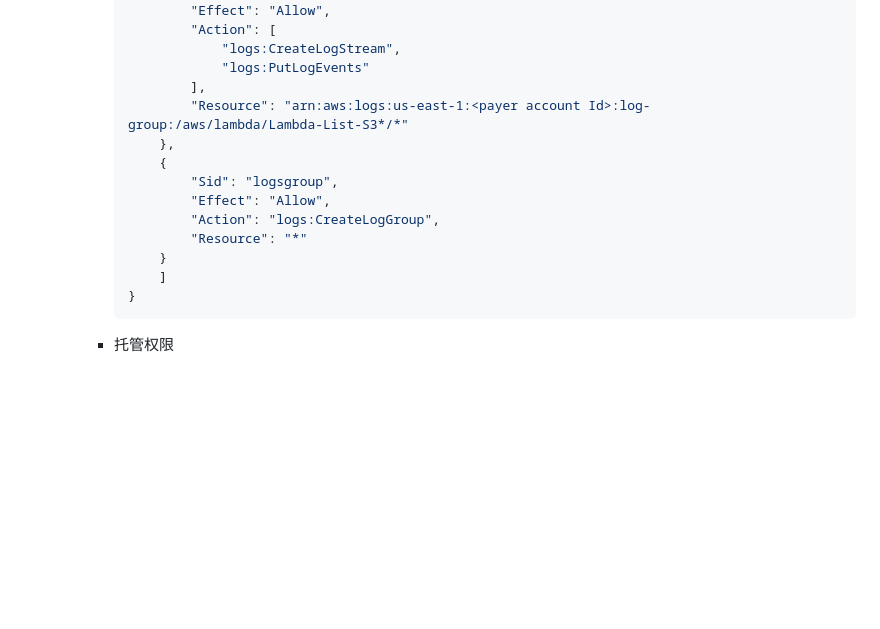
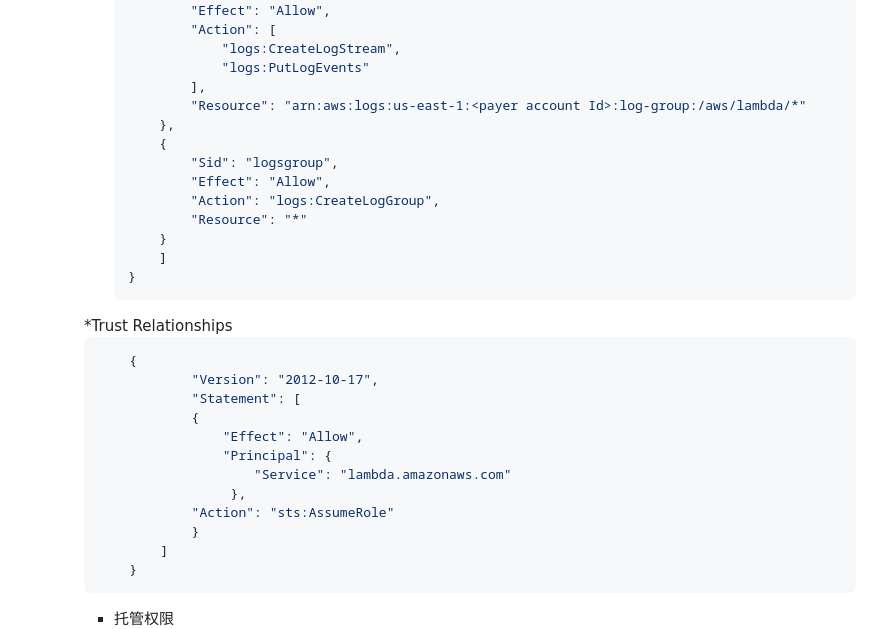
Before and after one commit to heqiqi/aws_partner_billing_system, a Markdown page: README.md, the part around the change. GitHub-like rendering; blank space fills up the shorter version.

````diff
--- a/README.md
+++ b/README.md
@@ -71,7 +71,7 @@ AWS伙伴账单系统是一种高效的财务管理工具，通过采用API形
                         "logs:CreateLogStream",
                         "logs:PutLogEvents"
                     ],
-                    "Resource": "arn:aws:logs:us-east-1:<payer account Id>:log-group:/aws/lambda/Lambda-List-S3*/*"
+                    "Resource": "arn:aws:logs:us-east-1:<payer account Id>:log-group:/aws/lambda/*"
                 },
                 {
                     "Sid": "logsgroup",
@@ -82,6 +82,21 @@ AWS伙伴账单系统是一种高效的财务管理工具，通过采用API形
                 ]
             }
             ```
+        *Trust Relationships
+        ```json
+            {
+                    "Version": "2012-10-17",
+                    "Statement": [
+                    {
+                        "Effect": "Allow",
+                        "Principal": {
+                            "Service": "lambda.amazonaws.com"
+                         },
+                    "Action": "sts:AssumeRole"
+                    }
+                ]
+            }
+        ```
         * 托管权限
         ![image](https://github.com/heqiqi/aws_partner_billing_system/blob/main/data/img/permission-lambda.png)
     * 创建Lambda function，源码为: `lambda/cpy_linked_s3_to_payer.py`, 执行role使用`Lambda-List-S3-Role`
````
